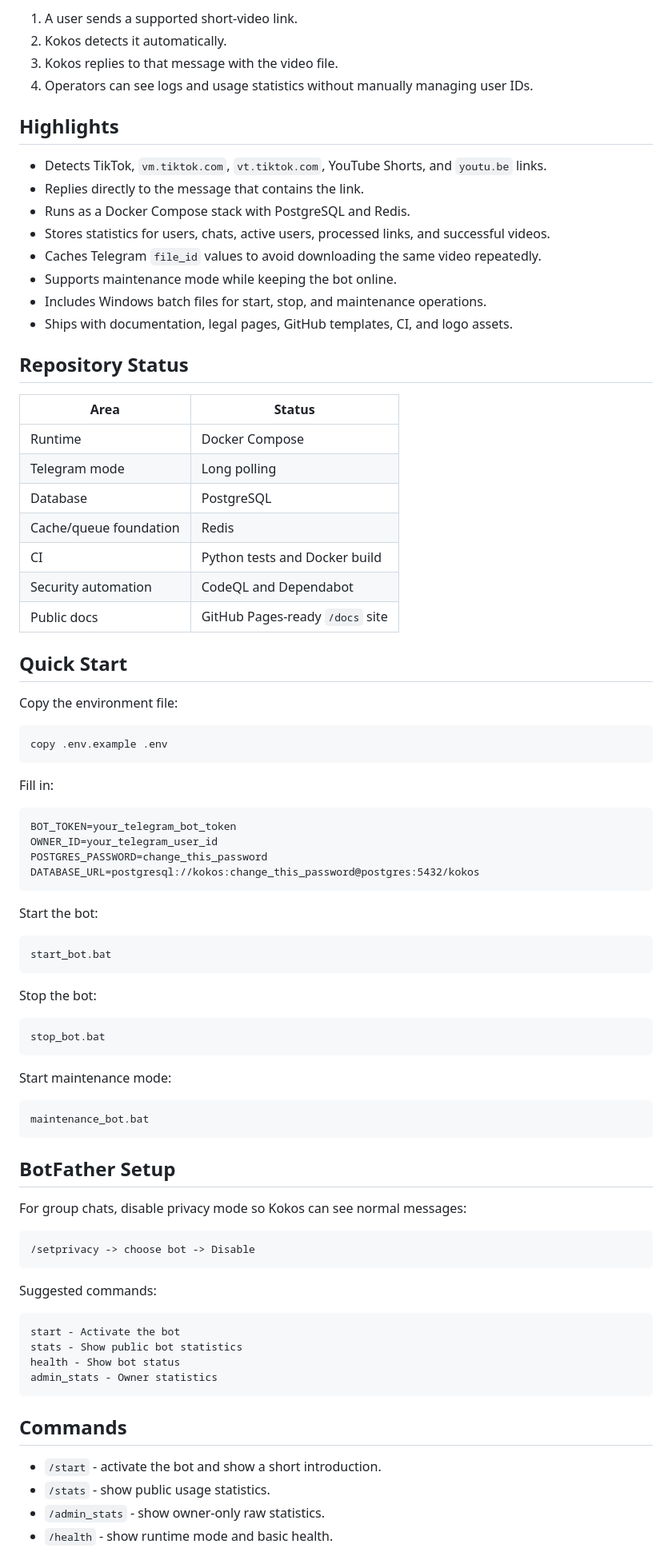
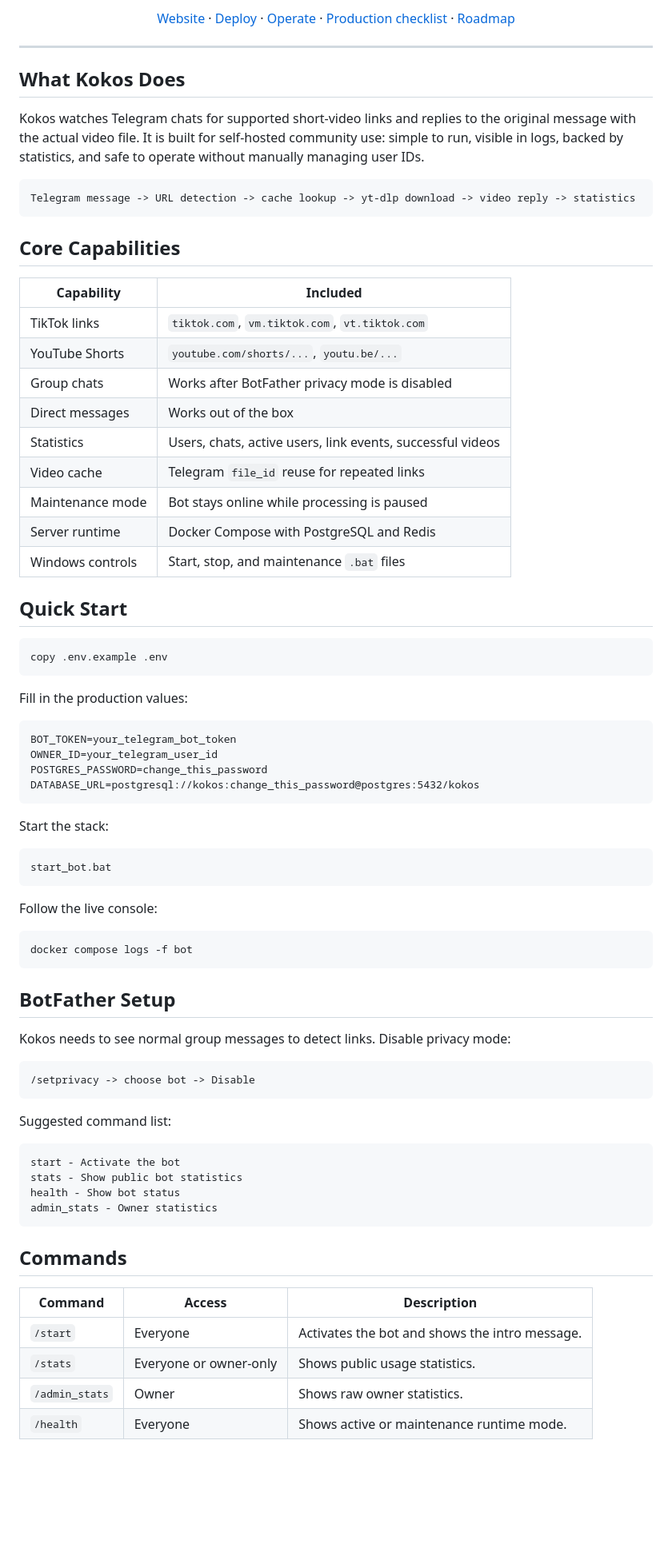
Before and after one commit to Oleksii1221/Kokos, a Markdown page: README.md, the part around one of its changes. Shown at 80% size. GitHub-like rendering; blank space fills up the shorter version.

Commit message:
Upgrade README presentation

````diff
--- a/README.md
+++ b/README.md
@@ -23,41 +26,50 @@ Kokos keeps short-video sharing simple for Telegram communities:
 
-1. A user sends a supported short-video link.
-2. Kokos detects it automatically.
-3. Kokos replies to that message with the video file.
-4. Operators can see logs and usage statistics without manually managing user IDs.
+<p align="center">
+  <a href="https://oleksii1221.github.io/Kokos/">Website</a>
+  ·
+  <a href="docs/deployment.md">Deploy</a>
+  ·
+  <a href="docs/operations.md">Operate</a>
+  ·
+  <a href="docs/production-checklist.md">Production checklist</a>
+  ·
+  <a href="ROADMAP.md">Roadmap</a>
+</p>
 
-## Highlights
+---
 
-- Detects TikTok, `vm.tiktok.com`, `vt.tiktok.com`, YouTube Shorts, and `youtu.be` links.
-- Replies directly to the message that contains the link.
-- Runs as a Docker Compose stack with PostgreSQL and Redis.
-- Stores statistics for users, chats, active users, processed links, and successful videos.
-- Caches Telegram `file_id` values to avoid downloading the same video repeatedly.
-- Supports maintenance mode while keeping the bot online.
-- Includes Windows batch files for start, stop, and maintenance operations.
-- Ships with documentation, legal pages, GitHub templates, CI, and logo assets.
+## What Kokos Does
 
-## Repository Status
+Kokos watches Telegram chats for supported short-video links and replies to the
+original message with the actual video file. It is built for self-hosted
+community use: simple to run, visible in logs, backed by statistics, and safe to
+operate without manually managing user IDs.
 
-| Area | Status |
+```text
+Telegram message -> URL detection -> cache lookup -> yt-dlp download -> video reply -> statistics
+```
+
+## Core Capabilities
+
+| Capability | Included |
 | --- | --- |
-| Runtime | Docker Compose |
-| Telegram mode | Long polling |
-| Database | PostgreSQL |
-| Cache/queue foundation | Redis |
-| CI | Python tests and Docker build |
-| Security automation | CodeQL and Dependabot |
-| Public docs | GitHub Pages-ready `/docs` site |
+| TikTok links | `tiktok.com`, `vm.tiktok.com`, `vt.tiktok.com` |
+| YouTube Shorts | `youtube.com/shorts/...`, `youtu.be/...` |
+| Group chats | Works after BotFather privacy mode is disabled |
+| Direct messages | Works out of the box |
+| Statistics | Users, chats, active users, link events, successful videos |
+| Video cache | Telegram `file_id` reuse for repeated links |
+| Maintenance mode | Bot stays online while processing is paused |
+| Server runtime | Docker Compose with PostgreSQL and Redis |
+| Windows controls | Start, stop, and maintenance `.bat` files |
 
 ## Quick Start
-
-Copy the environment file:
 
 ```bat
 copy .env.example .env
 ```
 
-Fill in:
+Fill in the production values:
 
 ```text
 BOT_TOKEN=your_telegram_bot_token
@@ -66,33 +78,27 @@ POSTGRES_PASSWORD=change_this_password
 DATABASE_URL=postgresql://kokos:change_this_password@postgres:5432/kokos
 ```
 
-Start the bot:
+Start the stack:
 
 ```bat
 start_bot.bat
 ```
 
-Stop the bot:
+Follow the live console:
 
-```bat
-stop_bot.bat
-```
-
-Start maintenance mode:
-
-```bat
-maintenance_bot.bat
+```bash
+docker compose logs -f bot
 ```
 
 ## BotFather Setup
 
-For group chats, disable privacy mode so Kokos can see normal messages:
+Kokos needs to see normal group messages to detect links. Disable privacy mode:
 
 ```text
 /setprivacy -> choose bot -> Disable
 ```
 
-Suggested commands:
+Suggested command list:
 
 ```text
 start - Activate the bot
@@ -103,8 +109,10 @@ admin_stats - Owner statistics
 
 ## Commands
 
-- `/start` - activate the bot and show a short introduction.
-- `/stats` - show public usage statistics.
-- `/admin_stats` - show owner-only raw statistics.
-- `/health` - show runtime mode and basic health.
+| Command | Access | Description |
+| --- | --- | --- |
+| `/start` | Everyone | Activates the bot and shows the intro message. |
+| `/stats` | Everyone or owner-only | Shows public usage statistics. |
+| `/admin_stats` | Owner | Shows raw owner statistics. |
+| `/health` | Everyone | Shows active or maintenance runtime mode. |
 
````
Also changed, not shown: other parts of README.md (+75 -68 lines).
